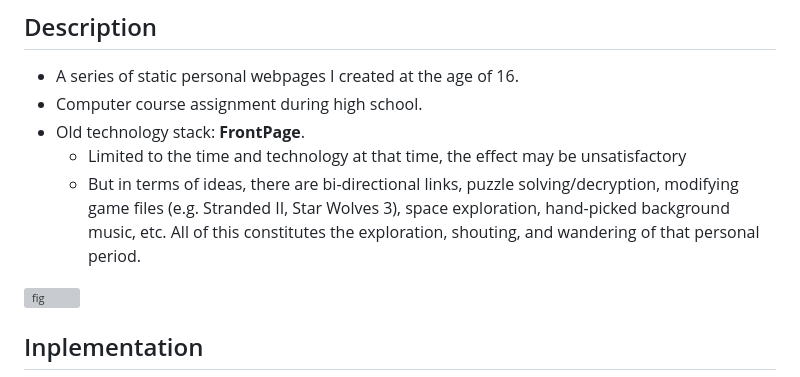
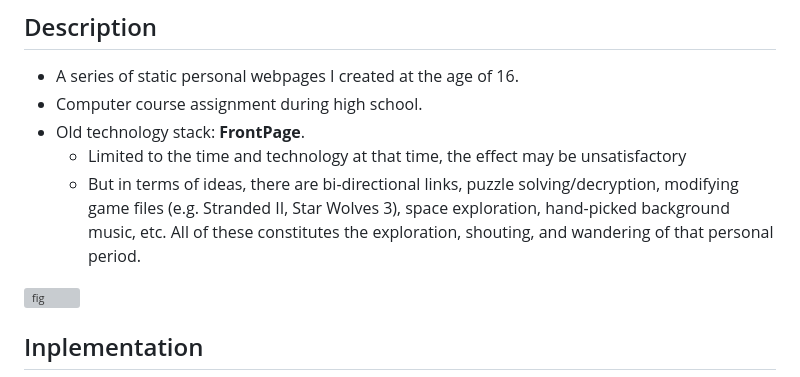
Before and after one commit to ChenZhu-Xie/Web-Xcz_2014_05, a Markdown page: README.md, the part around the change. Rendered like a GitHub page; grey boxes are pictures that could not be loaded.

Commit message:
update en readme

```diff
--- a/README.md
+++ b/README.md
@@ -13,7 +13,7 @@
 * Computer course assignment during high school.
 * Old technology stack: **FrontPage**.
     * Limited to the time and technology at that time, the effect may be unsatisfactory
-    * But in terms of ideas, there are bi-directional links, puzzle solving/decryption, modifying game files (e.g. Stranded II, Star Wolves 3), space exploration, hand-picked background music, etc. All of this constitutes the exploration, shouting, and wandering of that personal period.
+    * But in terms of ideas, there are bi-directional links, puzzle solving/decryption, modifying game files (e.g. Stranded II, Star Wolves 3), space exploration, hand-picked background music, etc. All of these constitutes the exploration, shouting, and wandering of that personal period.
 
 [![fig](https://raw.githubusercontent.com/ChenZhu-Xie/offline_web_pages/master/img/webpage_entrance.png "『Portal/Hidden entrance』page.html")](https://github.com/ChenZhu-Xie/offline_web_pages/blob/master/%E6%BA%90%E4%BB%A3%E7%A0%81%E2%80%94%E2%80%94%E4%BF%AE%E5%A4%8D%E7%89%88(%E5%8F%AA%E4%BF%AE%E5%A4%8D%E4%BA%86%E9%9F%B3%E4%B9%90%EF%BC%9B%E5%9B%BE%E5%BD%A2%E9%94%99%E4%BD%8D%E9%97%AE%E9%A2%98%E8%BF%98%E6%B2%A1%E6%9D%A5%E5%BE%97%E5%8F%8A%E4%BF%AE%E7%90%86)/new_page_6.htm "『Portal/Hidden entrance』page.html")
 
```
